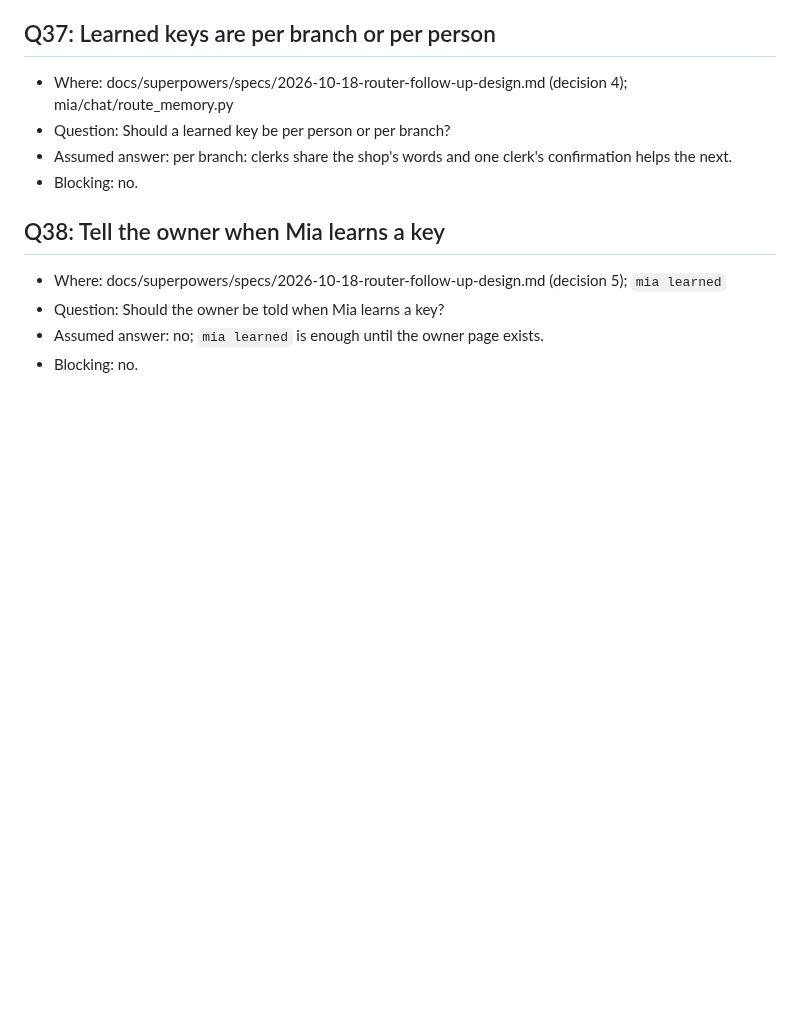
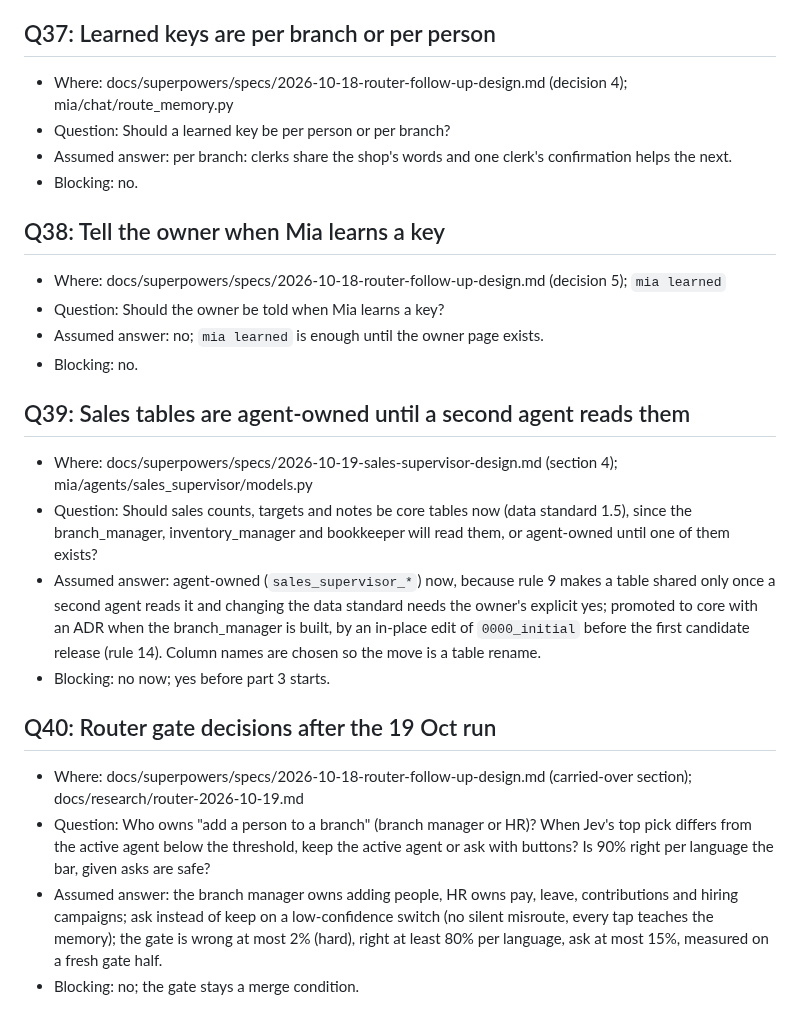
Before and after one commit to Predictive-Systems-Inc/mia, a Markdown page: docs/questions.md, the part around the change. GitHub-like rendering; blank space fills up the shorter version.

Commit message:
docs: sales supervisor v1 keeps agent-owned tables until a second reader exists (Q39); router gate assumptions recorded (Q40)
Co-Authored-By: Claude Fable 5.1 <noreply@anthropic.com>
Claude-Session: https://claude.ai/code/session_013J5FRfjLZR7K3vLzgBZfXN

```diff
--- a/docs/questions.md
+++ b/docs/questions.md
@@ -329,3 +329,15 @@ Format for each entry:
 - Question: Should the owner be told when Mia learns a key?
 - Assumed answer: no; `mia learned` is enough until the owner page exists.
 - Blocking: no.
+
+## Q39: Sales tables are agent-owned until a second agent reads them
+- Where: docs/superpowers/specs/2026-10-19-sales-supervisor-design.md (section 4); mia/agents/sales_supervisor/models.py
+- Question: Should sales counts, targets and notes be core tables now (data standard 1.5), since the branch_manager, inventory_manager and bookkeeper will read them, or agent-owned until one of them exists?
+- Assumed answer: agent-owned (`sales_supervisor_*`) now, because rule 9 makes a table shared only once a second agent reads it and changing the data standard needs the owner's explicit yes; promoted to core with an ADR when the branch_manager is built, by an in-place edit of `0000_initial` before the first candidate release (rule 14). Column names are chosen so the move is a table rename.
+- Blocking: no now; yes before part 3 starts.
+
+## Q40: Router gate decisions after the 19 Oct run
+- Where: docs/superpowers/specs/2026-10-18-router-follow-up-design.md (carried-over section); docs/research/router-2026-10-19.md
+- Question: Who owns "add a person to a branch" (branch manager or HR)? When Jev's top pick differs from the active agent below the threshold, keep the active agent or ask with buttons? Is 90% right per language the bar, given asks are safe?
+- Assumed answer: the branch manager owns adding people, HR owns pay, leave, contributions and hiring campaigns; ask instead of keep on a low-confidence switch (no silent misroute, every tap teaches the memory); the gate is wrong at most 2% (hard), right at least 80% per language, ask at most 15%, measured on a fresh gate half.
+- Blocking: no; the gate stays a merge condition.
```
Also changed, not shown: 1 other file.
